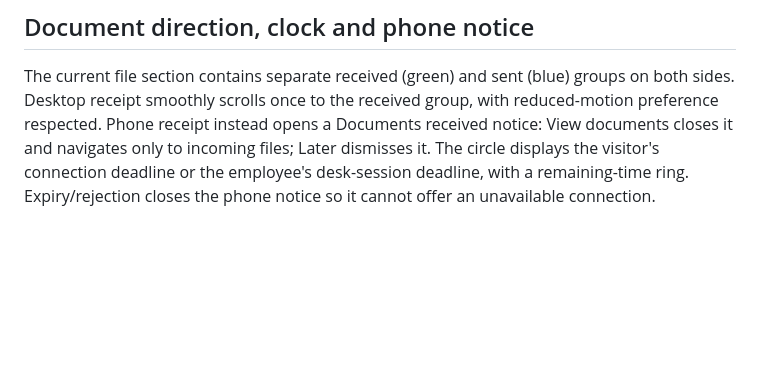
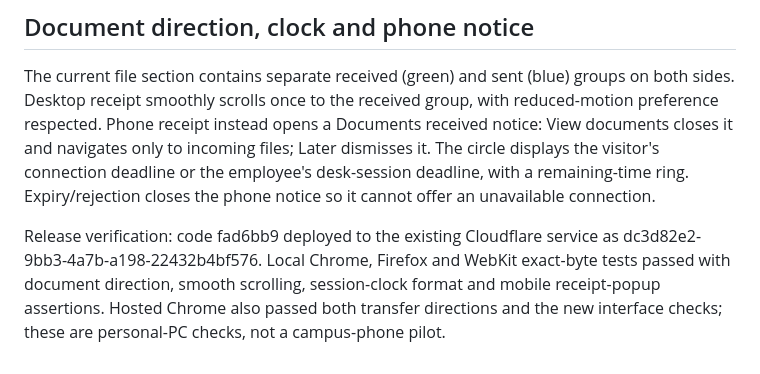
Before and after one commit to Ahmadfayad/P2P-Transfer, a Markdown page: docs/PROJECT-HANDOFF.md, the part around the change. GitHub-like rendering; blank space fills up the shorter version.

Commit message:
Record live document design verification

```diff
--- a/docs/PROJECT-HANDOFF.md
+++ b/docs/PROJECT-HANDOFF.md
@@ -99,3 +99,5 @@ Student headers explicitly identify the staff member and show the visitor's own
 
 ## Document direction, clock and phone notice
 The current file section contains separate received (green) and sent (blue) groups on both sides. Desktop receipt smoothly scrolls once to the received group, with reduced-motion preference respected. Phone receipt instead opens a Documents received notice: View documents closes it and navigates only to incoming files; Later dismisses it. The circle displays the visitor's connection deadline or the employee's desk-session deadline, with a remaining-time ring. Expiry/rejection closes the phone notice so it cannot offer an unavailable connection.
+
+Release verification: code fad6bb9 deployed to the existing Cloudflare service as dc3d82e2-9bb3-4a7b-a198-22432b4bf576. Local Chrome, Firefox and WebKit exact-byte tests passed with document direction, smooth scrolling, session-clock format and mobile receipt-popup assertions. Hosted Chrome also passed both transfer directions and the new interface checks; these are personal-PC checks, not a campus-phone pilot.
```
